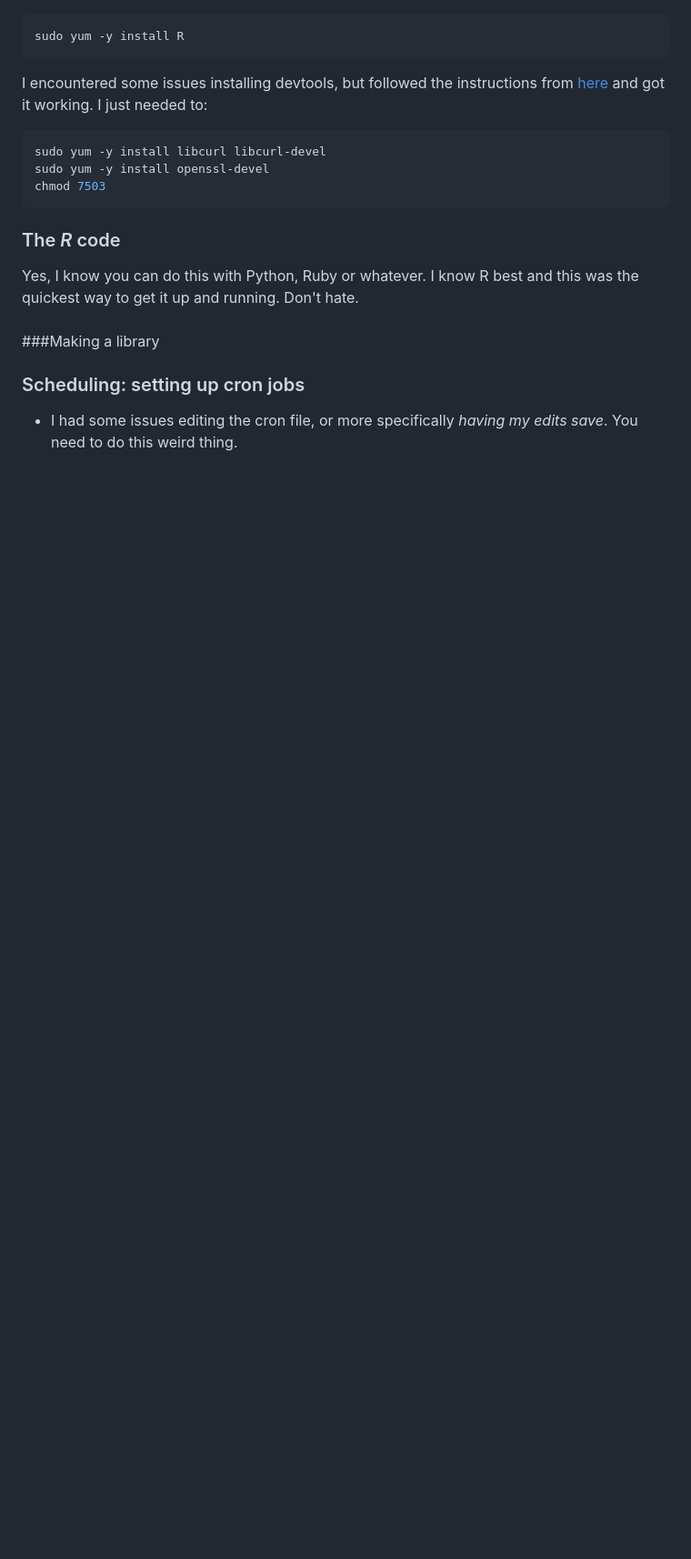
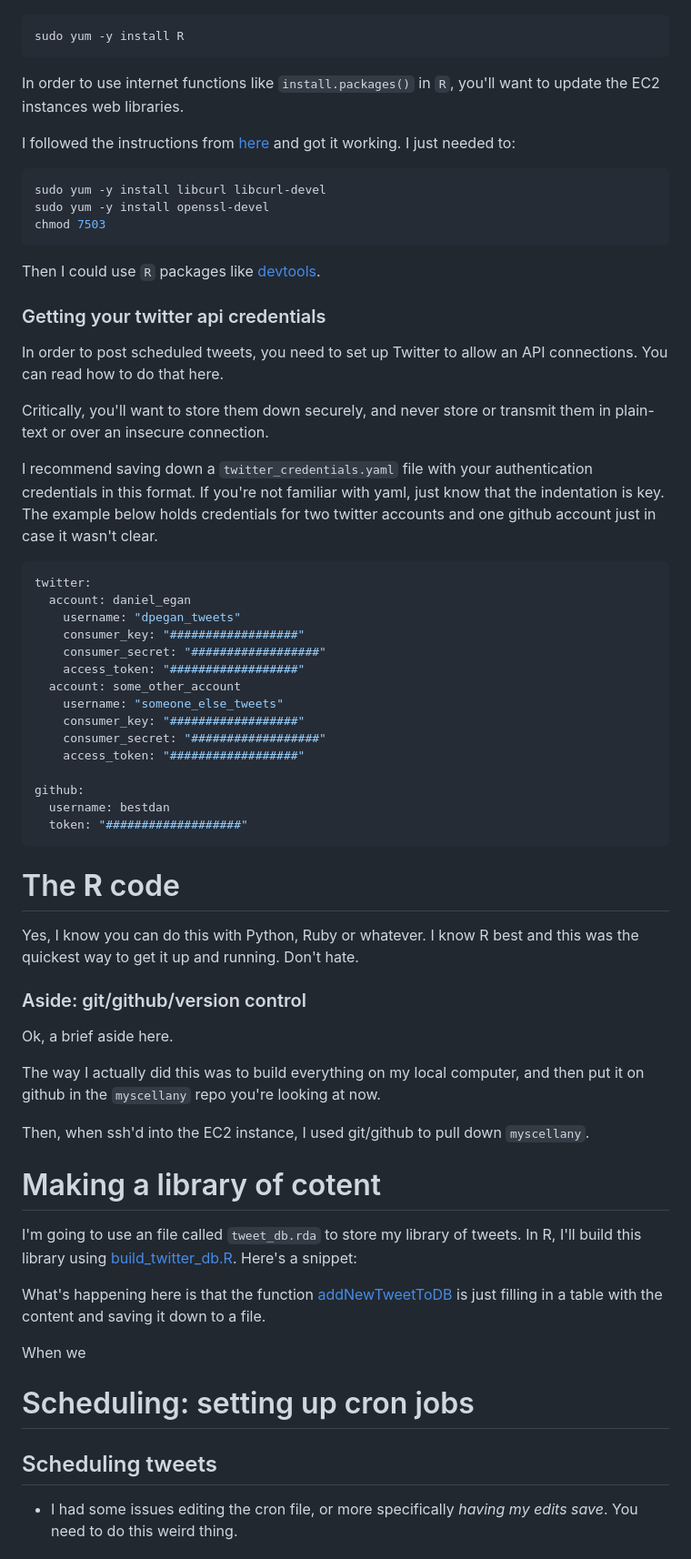
Before and after one commit to bestdan/myscellany, a Markdown page: degan_tweets/README.md, the part around the change printed below. Shown: that part at 91% size. Rendered like a GitHub page; blank space fills up the shorter version.

````diff
--- a/degan_tweets/README.md
+++ b/degan_tweets/README.md
@@ -21,19 +59,63 @@ Any kind of Linux AMI.
 sudo yum -y install R
 ```
 
-I encountered some issues installing devtools, but followed the instructions from [here](https://stackoverflow.com/questions/20923209/problems-installing-the-devtools-package) and got it working. I just needed to:
+In order to use internet functions like `install.packages()` in `R`, you'll want to update the EC2 instances web libraries.
+
+I followed the instructions from [here](https://stackoverflow.com/questions/20923209/problems-installing-the-devtools-package) and got it working. I just needed to:
 
 ```bash
 sudo yum -y install libcurl libcurl-devel
 sudo yum -y install openssl-devel
 chmod 7503
 ```
+Then I could use `R` packages like [devtools](https://github.com/r-lib/devtools).
 
-### The *R* code
+### Getting your twitter api credentials
+In order to post scheduled tweets, you need to set up Twitter to allow an API connections. You can read how to do that here.
+
+Critically, you'll want to store them down securely, and never store or transmit them in plain-text or over an insecure connection.
+
+I recommend saving down a `twitter_credentials.yaml` file with your authentication credentials in this format. If you're not familiar with yaml, just know that the indentation is key. The example below holds credentials for two twitter accounts and one github account just in case it wasn't clear.
+
+```yaml
+twitter:
+  account: daniel_egan
+    username: "dpegan_tweets"
+    consumer_key: "##################"
+    consumer_secret: "##################"
+    access_token: "##################"
+  account: some_other_account
+    username: "someone_else_tweets"
+    consumer_key: "##################"
+    consumer_secret: "##################"
+    access_token: "##################"
+
+github:
+  username: bestdan
+  token: "###################"
+```
+
+# The **R** code
 Yes, I know you can do this with Python, Ruby or whatever. I know R best and this was the quickest way to get it up and running. Don't hate.
 
-####
-###Making a library
+### Aside: git/github/version control
+Ok, a brief aside here.
 
-### Scheduling: setting up cron jobs
+The way I actually did this was to build everything on my local computer, and then put it on github in the `myscellany` repo you're looking at now.
+
+Then, when ssh'd into the EC2 instance, I used git/github to pull down `myscellany`.
+
+
+# Making a library of cotent
+I'm going to use an file called `tweet_db.rda` to store my library of tweets. In R, I'll build this library using [build_twitter_db.R](build_twitter_db.R). Here's a snippet:
+
+What's happening here is that the function [addNewTweetToDB](addNewTweetToDB.R) is just filling in a table with the content and saving it down to a file.
+
+When we
+
+
+# Scheduling: setting up cron jobs
+
+## Scheduling tweets
+
 - I had some issues editing the cron file, or more specifically _having my edits save_. You need to do this weird thing.
````
Also changed, not shown: other parts of degan_tweets/README.md (+57 -7 lines), degan_tweets/ec2_login_screen.png (added).
